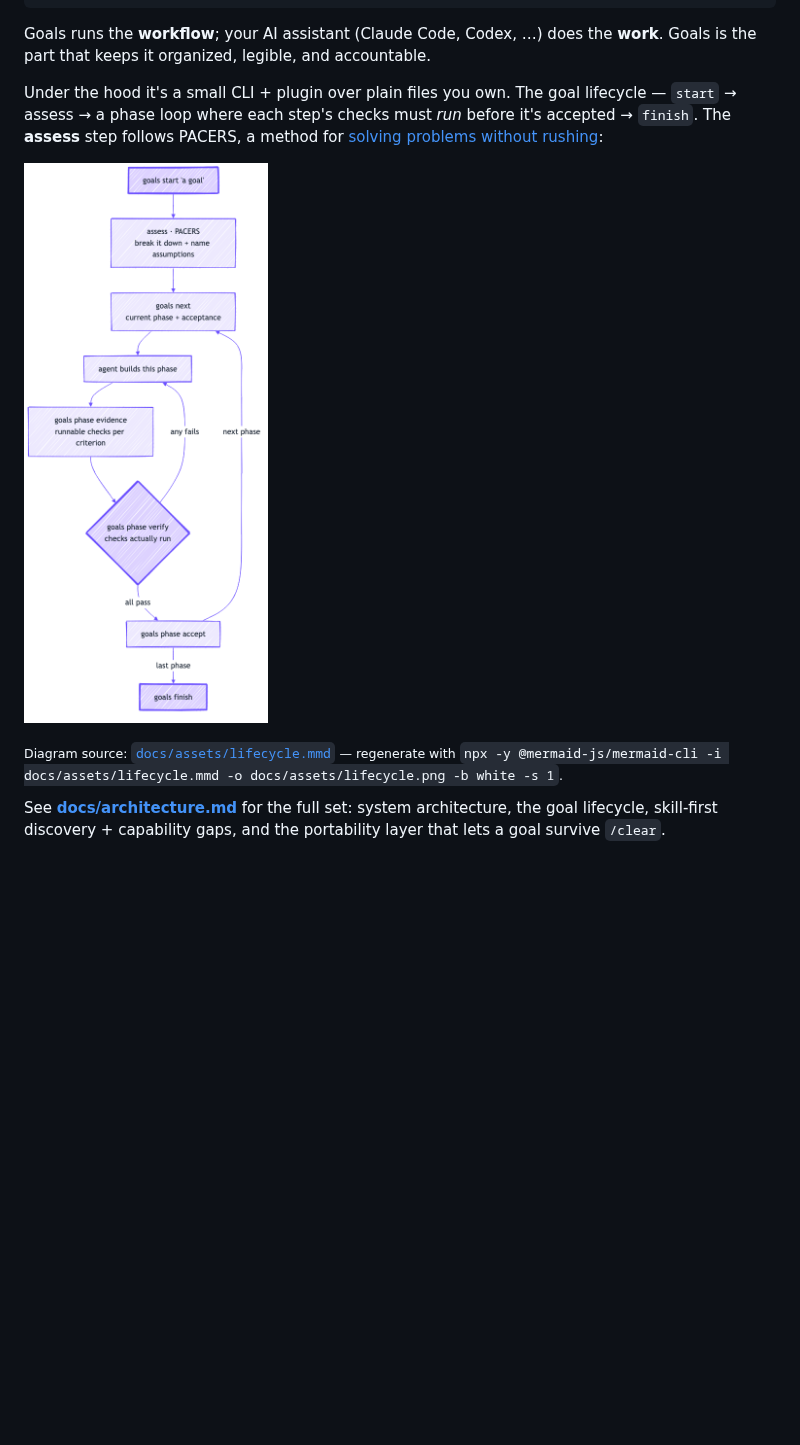
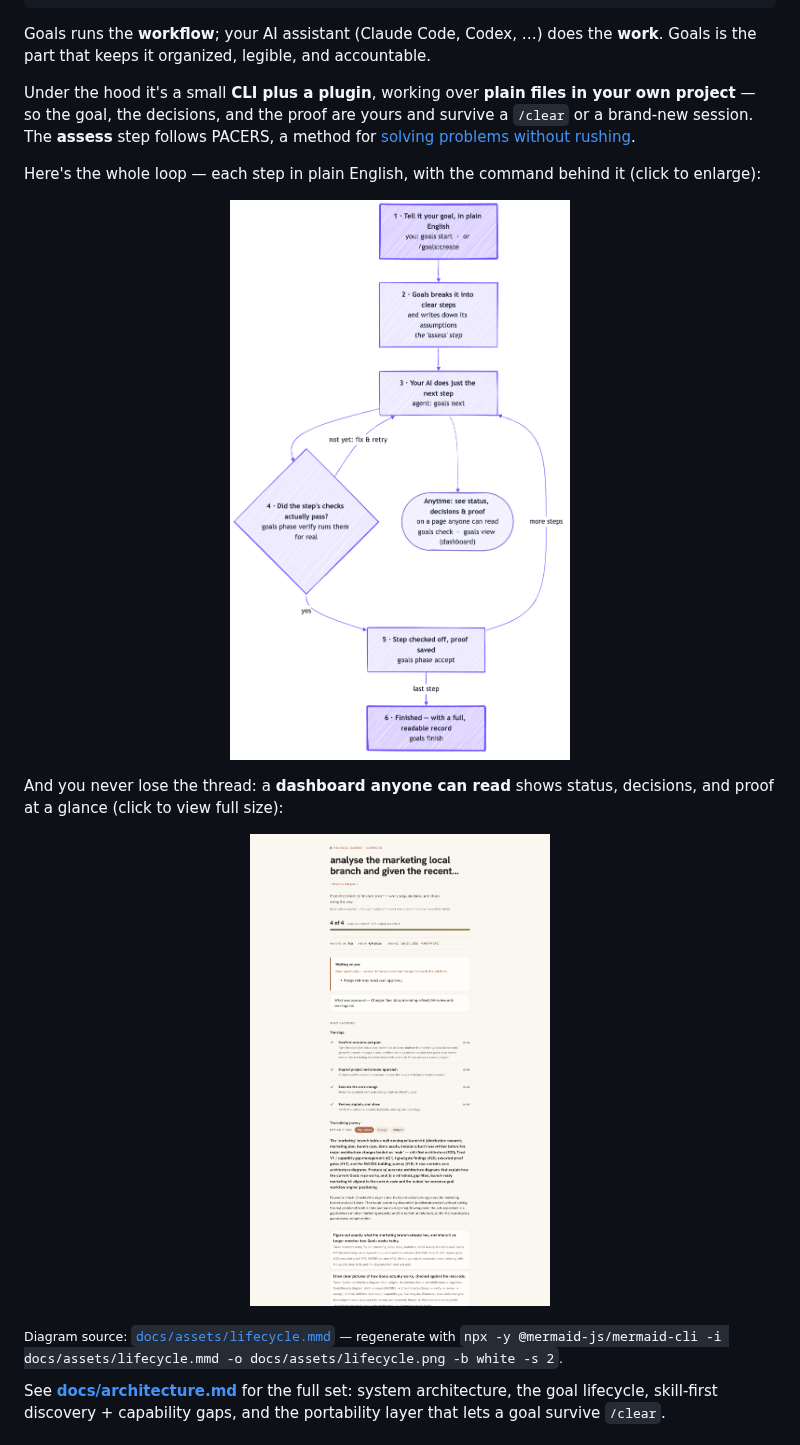
Before and after one commit to ShivamGupta42/goals, a Markdown page: README.md, the part around the change. GitHub-like rendering; pictures changed too: docs/assets/lifecycle.png; blank space fills up the shorter version.

Commit message:
docs: clearer how-it-works diagram + dashboard thumbnail
Redraw the lifecycle so a non-technical reader can follow it: six numbered,
plain-English steps, each labelled with the command behind it (goals start,
goals next, goals phase verify, goals phase accept, goals finish), plus the
dashboard (goals view) as a first-class node. Add a one-line plain-language
architecture note (a CLI + plugin over plain files you own).

Show the diagram as a sized, click-to-enlarge image, and attach a small
clickable thumbnail of the actual dashboard so people can read it without it
dominating the page.

Co-Authored-By: Claude Opus 4.8 (1M context) <noreply@anthropic.com>
Claude-Session: https://claude.ai/code/session_015ahmYySMBqyf2J2eE1bJNd

```diff
--- a/README.md
+++ b/README.md
@@ -47,14 +47,26 @@ Anyone using AI to get real work done:
 Goals runs the **workflow**; your AI assistant (Claude Code, Codex, …) does the **work**.
 Goals is the part that keeps it organized, legible, and accountable.
 
-Under the hood it's a small CLI + plugin over plain files you own. The goal
-lifecycle — `start` → assess → a phase loop where each step's checks must *run*
-before it's accepted → `finish`. The **assess** step follows PACERS, a method for
-[solving problems without rushing](https://medium.com/@shivam.gupta42/how-to-solve-problems-without-rushing-6a329be5e6ae):
+Under the hood it's a small **CLI plus a plugin**, working over **plain files in
+your own project** — so the goal, the decisions, and the proof are yours and
+survive a `/clear` or a brand-new session. The **assess** step follows PACERS, a
+method for [solving problems without rushing](https://medium.com/@shivam.gupta42/how-to-solve-problems-without-rushing-6a329be5e6ae).
 
-![Goal lifecycle: start to assess (PACERS) to a phase loop (evidence, verify, accept) to finish](docs/assets/lifecycle.png)
+Here's the whole loop — each step in plain English, with the command behind it
+(click to enlarge):
 
-<sub>Diagram source: [`docs/assets/lifecycle.mmd`](docs/assets/lifecycle.mmd) — regenerate with `npx -y @mermaid-js/mermaid-cli -i docs/assets/lifecycle.mmd -o docs/assets/lifecycle.png -b white -s 1`.</sub>
+<p align="center">
+  <a href="docs/assets/lifecycle.png"><img src="docs/assets/lifecycle.png" alt="How Goals works, step by step: 1 say your goal (goals start), 2 Goals breaks it into steps and names assumptions, 3 your AI does the next step (goals next), 4 the checks must actually pass (goals phase verify), 5 step checked off with proof (goals phase accept), 6 finished with a full record (goals finish) — plus a dashboard you can read anytime (goals view)" width="520"></a>
+</p>
+
+And you never lose the thread: a **dashboard anyone can read** shows status,
+decisions, and proof at a glance (click to view full size):
+
+<p align="center">
+  <a href="docs/assets/dashboard-hero.png"><img src="docs/assets/dashboard-hero.png" alt="The Goals dashboard — a human-readable view of the goal, its building journey, and proof. Click to view full size." width="300"></a>
+</p>
+
+<sub>Diagram source: [`docs/assets/lifecycle.mmd`](docs/assets/lifecycle.mmd) — regenerate with `npx -y @mermaid-js/mermaid-cli -i docs/assets/lifecycle.mmd -o docs/assets/lifecycle.png -b white -s 2`.</sub>
 
 See [**docs/architecture.md**](docs/architecture.md) for the full set: system
 architecture, the goal lifecycle, skill-first discovery + capability gaps, and the
```
Also changed, not shown: 1 other file.
